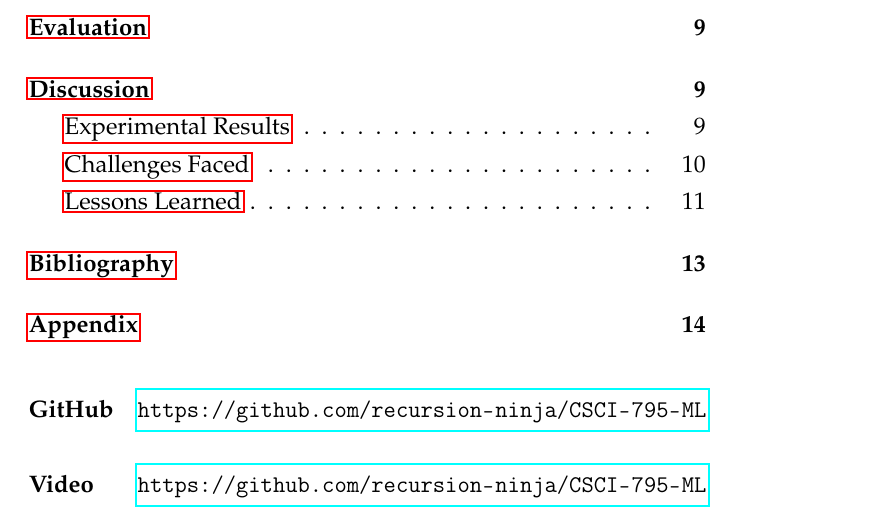
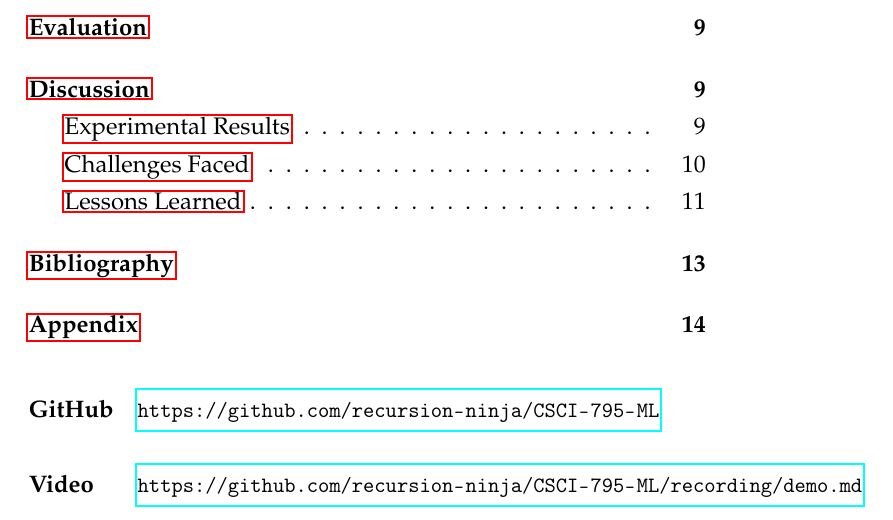
Before and after one commit to recursion-ninja/CSCI-795-ML, a LaTeX document (report/report.tex): part of page 2 of 19, cut so that both start at the same text. Compiled offline with pdfLaTeX.

Commit message:
Finalizing things

```diff
--- a/report/report.tex
+++ b/report/report.tex
@@ -59,10 +59,10 @@
 
 \tableofcontents
 \vspace*{0.5cm}
-\begin{longtable}[]{@{}lc@{}}
-{\bfseries GitHub} & \url{https://github.com/recursion-ninja/CSCI-795-ML} \\
+\begin{longtable}[]{@{}ll@{}}
+{\bfseries GitHub} & {\small \url{https://github.com/recursion-ninja/CSCI-795-ML}} \\
 & \\
-{\bfseries Video } & \url{https://github.com/recursion-ninja/CSCI-795-ML} \\
+{\bfseries Video } & {\small \url{https://github.com/recursion-ninja/CSCI-795-ML/recording/demo.md}} \\
 \end{longtable}
 
 	\end{minipage}
```
Also changed, not shown: 2 other files.
